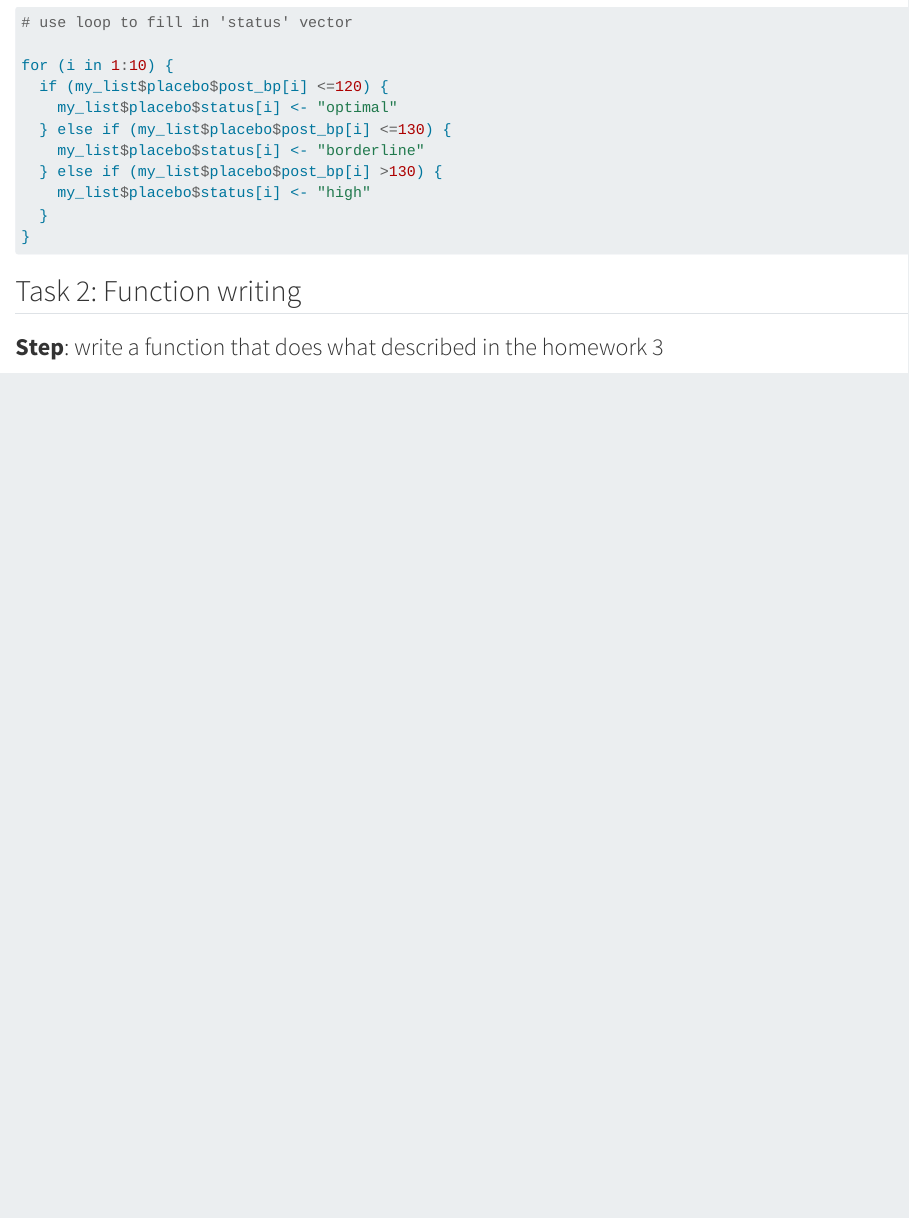
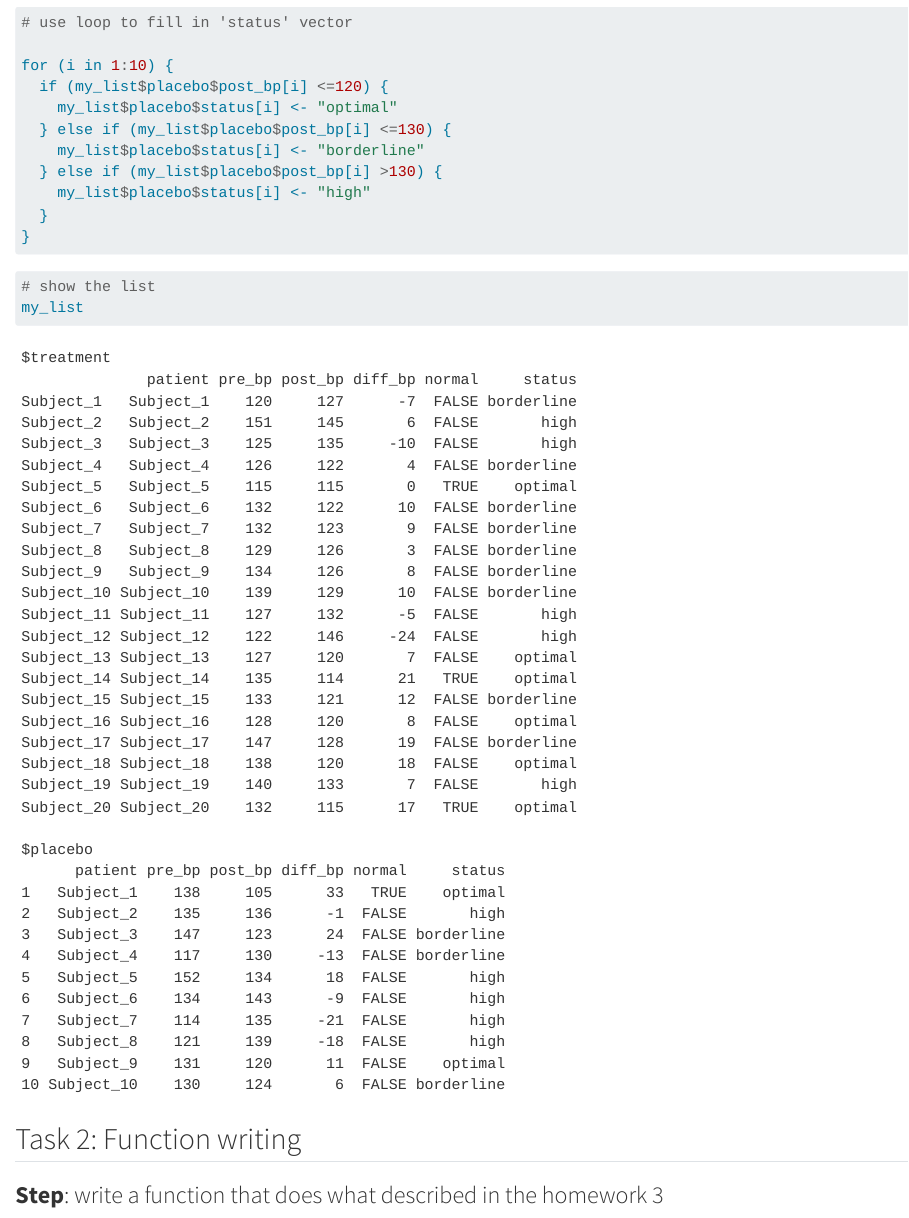
Before and after one commit to tasw76/hw3_v5, a Quarto document (hw3_mycode_v5.qmd): the page in a window 1100 px wide, from 1600 px down. Rendered offline with R 4.5, knitr and Pandoc in place of Quarto, with nearby package versions.

Commit message:
more updates3

````diff
--- a/hw3_mycode_v5.qmd
+++ b/hw3_mycode_v5.qmd
@@ -57,6 +57,12 @@ for (i in 1:10) {
 }
 
 ```
+
+```{r}
+# show the list
+my_list
+```
+
 
 ## Task 2: Function writing
 
````
Also changed, not shown: docs/search.json, 2 other files.
